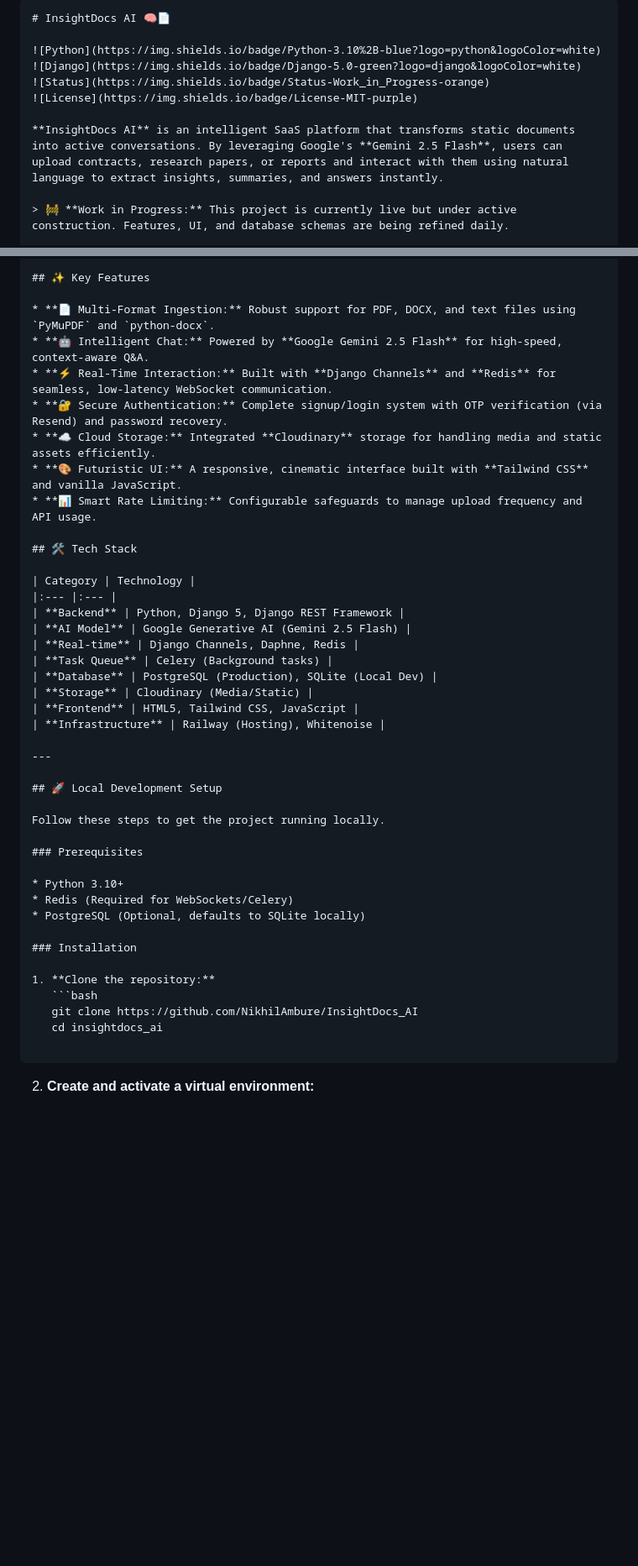
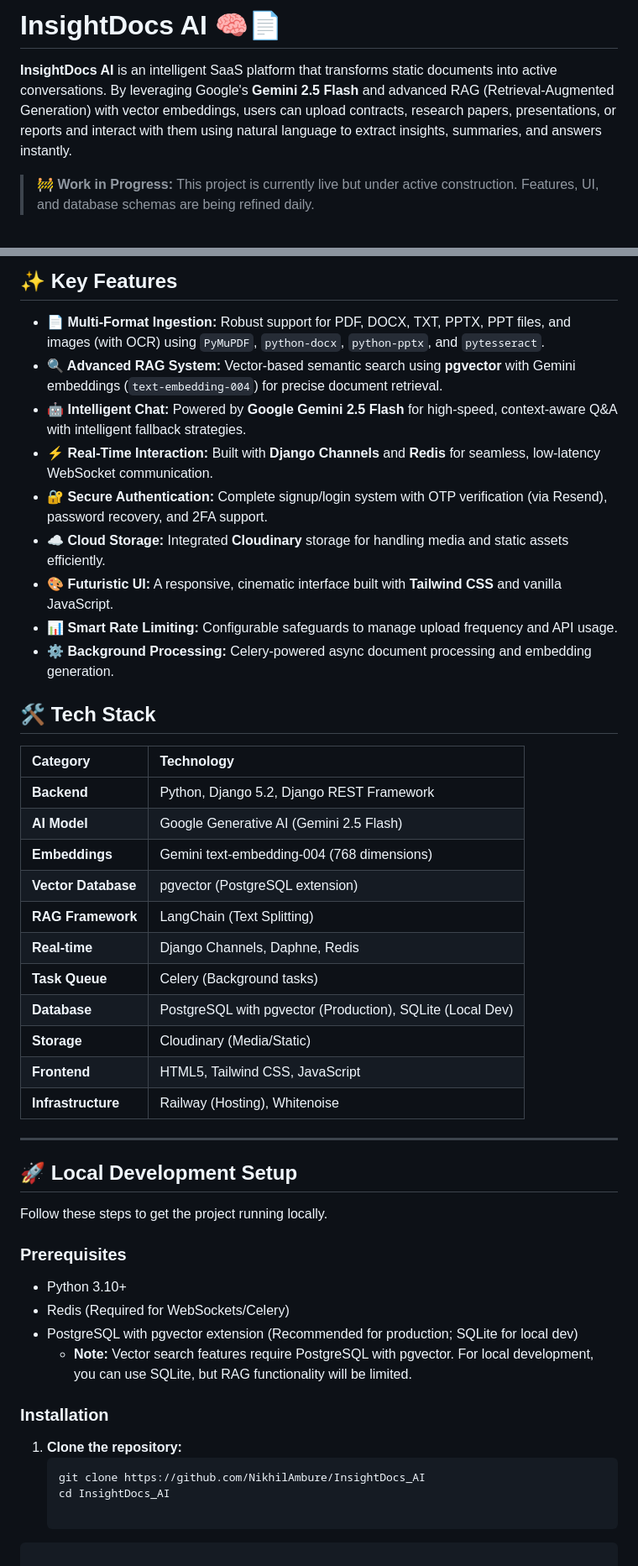
Before and after one commit to NikhilAmbure/InsightDocs_AI, a Markdown page: README.md, 2 parts joined by grey strips. Shown at 84% size. Drawn GitHub-style; blank space fills up the shorter version.

````diff
--- a/README.md
+++ b/README.md
@@ -1,13 +1,7 @@
 
-```markdown
 # InsightDocs AI 🧠📄
 
-![Python](https://img.shields.io/badge/Python-3.10%2B-blue?logo=python&logoColor=white)
-![Django](https://img.shields.io/badge/Django-5.0-green?logo=django&logoColor=white)
-![Status](https://img.shields.io/badge/Status-Work_in_Progress-orange)
-![License](https://img.shields.io/badge/License-MIT-purple)
-
-**InsightDocs AI** is an intelligent SaaS platform that transforms static documents into active conversations. By leveraging Google's **Gemini 2.5 Flash**, users can upload contracts, research papers, or reports and interact with them using natural language to extract insights, summaries, and answers instantly.
+**InsightDocs AI** is an intelligent SaaS platform that transforms static documents into active conversations. By leveraging Google's **Gemini 2.5 Flash** and advanced RAG (Retrieval-Augmented Generation) with vector embeddings, users can upload contracts, research papers, presentations, or reports and interact with them using natural language to extract insights, summaries, and answers instantly.
 
 > 🚧 **Work in Progress:** This project is currently live but under active construction. Features, UI, and database schemas are being refined daily.
 
@@ -46,23 +40,28 @@ Here is a glimpse of the InsightDocs AI experience:
 
 ## ✨ Key Features
 
-* **📄 Multi-Format Ingestion:** Robust support for PDF, DOCX, and text files using `PyMuPDF` and `python-docx`.
-* **🤖 Intelligent Chat:** Powered by **Google Gemini 2.5 Flash** for high-speed, context-aware Q&A.
+* **📄 Multi-Format Ingestion:** Robust support for PDF, DOCX, TXT, PPTX, PPT files, and images (with OCR) using `PyMuPDF`, `python-docx`, `python-pptx`, and `pytesseract`.
+* **🔍 Advanced RAG System:** Vector-based semantic search using **pgvector** with Gemini embeddings (`text-embedding-004`) for precise document retrieval.
+* **🤖 Intelligent Chat:** Powered by **Google Gemini 2.5 Flash** for high-speed, context-aware Q&A with intelligent fallback strategies.
 * **⚡ Real-Time Interaction:** Built with **Django Channels** and **Redis** for seamless, low-latency WebSocket communication.
-* **🔐 Secure Authentication:** Complete signup/login system with OTP verification (via Resend) and password recovery.
+* **🔐 Secure Authentication:** Complete signup/login system with OTP verification (via Resend), password recovery, and 2FA support.
 * **☁️ Cloud Storage:** Integrated **Cloudinary** storage for handling media and static assets efficiently.
 * **🎨 Futuristic UI:** A responsive, cinematic interface built with **Tailwind CSS** and vanilla JavaScript.
 * **📊 Smart Rate Limiting:** Configurable safeguards to manage upload frequency and API usage.
+* **⚙️ Background Processing:** Celery-powered async document processing and embedding generation.
 
 ## 🛠️ Tech Stack
 
 | Category | Technology |
 |:--- |:--- |
-| **Backend** | Python, Django 5, Django REST Framework |
+| **Backend** | Python, Django 5.2, Django REST Framework |
 | **AI Model** | Google Generative AI (Gemini 2.5 Flash) |
+| **Embeddings** | Gemini text-embedding-004 (768 dimensions) |
+| **Vector Database** | pgvector (PostgreSQL extension) |
+| **RAG Framework** | LangChain (Text Splitting) |
 | **Real-time** | Django Channels, Daphne, Redis |
 | **Task Queue** | Celery (Background tasks) |
-| **Database** | PostgreSQL (Production), SQLite (Local Dev) |
+| **Database** | PostgreSQL with pgvector (Production), SQLite (Local Dev) |
 | **Storage** | Cloudinary (Media/Static) |
 | **Frontend** | HTML5, Tailwind CSS, JavaScript |
 | **Infrastructure** | Railway (Hosting), Whitenoise |
@@ -77,14 +76,15 @@ Follow these steps to get the project running locally.
 
 * Python 3.10+
 * Redis (Required for WebSockets/Celery)
-* PostgreSQL (Optional, defaults to SQLite locally)
+* PostgreSQL with pgvector extension (Recommended for production; SQLite for local dev)
+  * **Note:** Vector search features require PostgreSQL with pgvector. For local development, you can use SQLite, but RAG functionality will be limited.
 
 ### Installation
 
 1. **Clone the repository:**
    ```bash
    git clone https://github.com/NikhilAmbure/InsightDocs_AI
-   cd insightdocs_ai
+   cd InsightDocs_AI
 
 ```
 
````
Also changed, not shown: other parts of README.md (+65 -10 lines).
